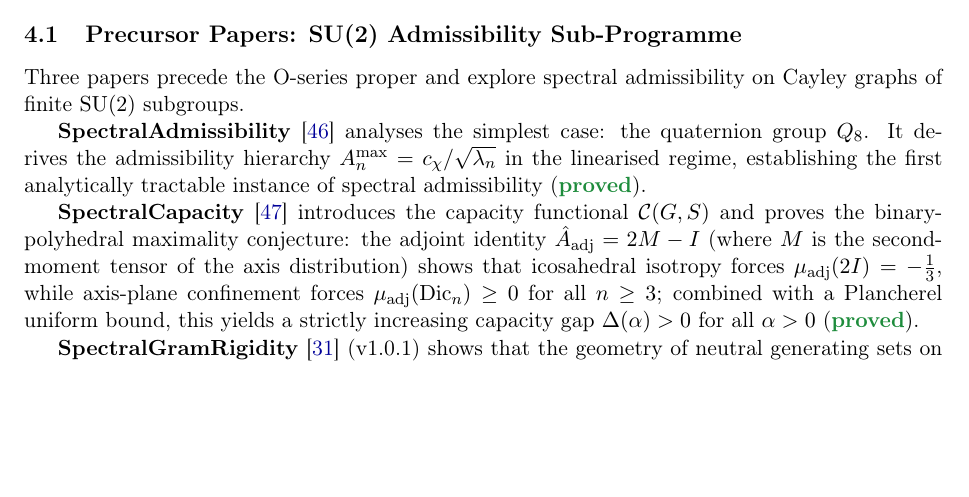
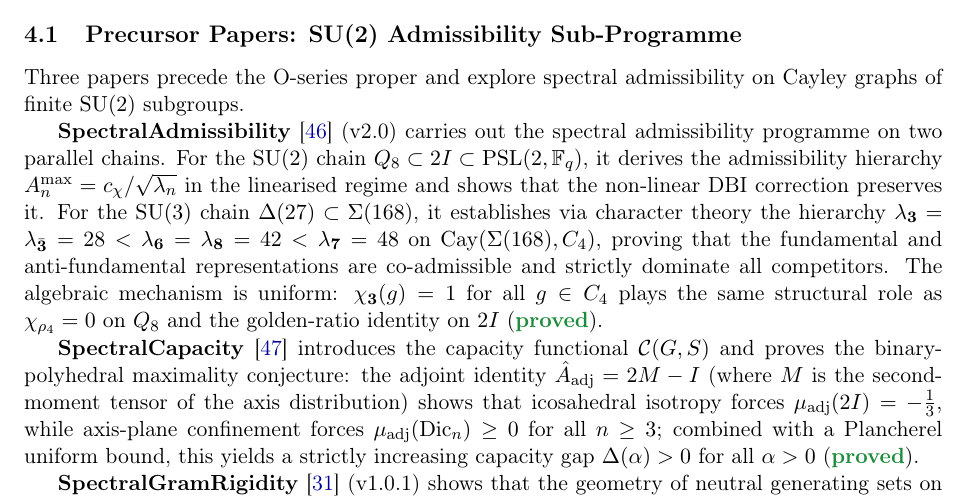
Before and after one commit to Cosmochrony/program, a LaTeX paper (tex/program.tex): part of page 5 of 23, cut so that both start at the same text, the shorter picture padded with empty space. Compiled offline with pdfLaTeX.

Commit message:
Document O32: complete SU(2) and SU(3) spectral admissibility programme, derive co-admissibility hierarchy for Δ(27)–Σ(168), confirm non-linear DBI preservation, update programme text and bibliography.

```diff
--- a/tex/program.tex
+++ b/tex/program.tex
@@ -266,10 +266,20 @@ A Structural Roadmap and Paper Inventory}
     Three papers precede the O-series proper and explore spectral admissibility on Cayley graphs
     of finite $\SU(2)$ subgroups.
 
-    \textbf{SpectralAdmissibility}~\cite{Beau2026a1} analyses the simplest case: the quaternion group
-    $Q_8$.
-    It derives the admissibility hierarchy $A^{\max}_n = c_\chi/\sqrt{\lambda_n}$ in the linearised
-    regime, establishing the first analytically tractable instance of spectral admissibility (\sproved).
+    \textbf{SpectralAdmissibility}~\cite{Beau2026a1} (v2.0) carries out the spectral admissibility
+    programme on two parallel chains.
+    For the $\mathrm{SU}(2)$ chain $Q_8 \subset 2I \subset \mathrm{PSL}(2,\mathbb{F}_q)$, it derives
+    the admissibility hierarchy $A^{\max}_n = c_\chi/\sqrt{\lambda_n}$ in the linearised regime and
+    shows that the non-linear DBI correction preserves it.
+    For the $\mathrm{SU}(3)$ chain $\Delta(27) \subset \Sigma(168)$, it establishes via character
+    theory the hierarchy
+    $\lambda_{\mathbf{3}} = \lambda_{\bar{\mathbf{3}}} = 28 < \lambda_{\mathbf{6}} = \lambda_{\mathbf{8}}
+    = 42 < \lambda_{\mathbf{7}} = 48$
+    on $\mathrm{Cay}(\Sigma(168), C_4)$, proving that the fundamental and anti-fundamental
+    representations are co-admissible and strictly dominate all competitors.
+    The algebraic mechanism is uniform: $\chi_{\mathbf{3}}(g) = 1$ for all $g \in C_4$ plays the
+    same structural role as $\chi_{\rho_4} = 0$ on $Q_8$ and the golden-ratio identity on $2I$
+    (\sproved).
 
     \textbf{SpectralCapacity}~\cite{Beau2026a2} introduces the capacity functional $\mathcal{C}(G,S)$
     and proves the binary-polyhedral maximality conjecture: the adjoint identity
```
Also changed, not shown: out/program.pdf.
